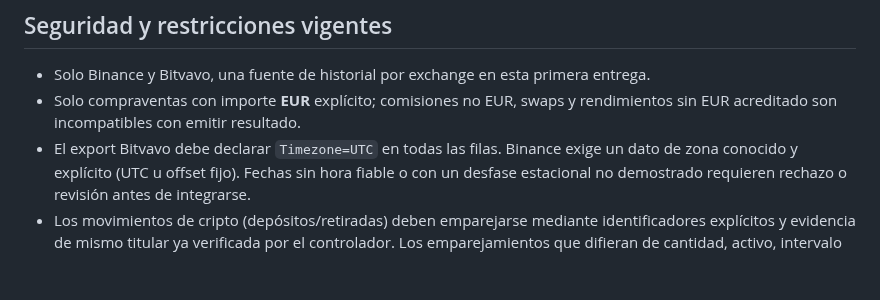
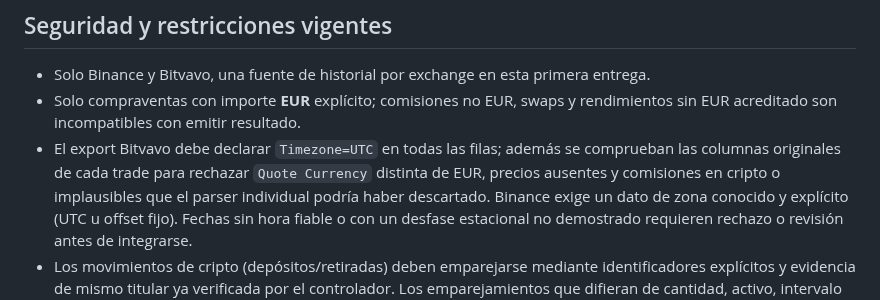
Before and after one commit to MarianoSevilla/fiscal-cripto-, a Markdown page: fiscal_app_export/docs/fifo_global_core.md, the part around the change. GitHub-like rendering; blank space fills up the shorter version.

Commit message:
docs(fifo): document raw Bitvavo fee and price evidence gates

```diff
--- a/fiscal_app_export/docs/fifo_global_core.md
+++ b/fiscal_app_export/docs/fifo_global_core.md
@@ -21,7 +21,10 @@ ejercicio sin borrar lotes ni resultados históricos del cálculo base.
 - Solo Binance y Bitvavo, una fuente de historial por exchange en esta primera entrega.
 - Solo compraventas con importe **EUR** explícito; comisiones no EUR, swaps y
   rendimientos sin EUR acreditado son incompatibles con emitir resultado.
-- El export Bitvavo debe declarar `Timezone=UTC` en todas las filas.
+- El export Bitvavo debe declarar `Timezone=UTC` en todas las filas;
+  además se comprueban las columnas originales de cada trade para rechazar
+  `Quote Currency` distinta de EUR, precios ausentes y comisiones en cripto
+  o implausibles que el parser individual podría haber descartado.
   Binance exige un dato de zona conocido y explícito (UTC u offset fijo).
   Fechas sin hora fiable o con un desfase estacional no demostrado requieren
   rechazo o revisión antes de integrarse.
```
